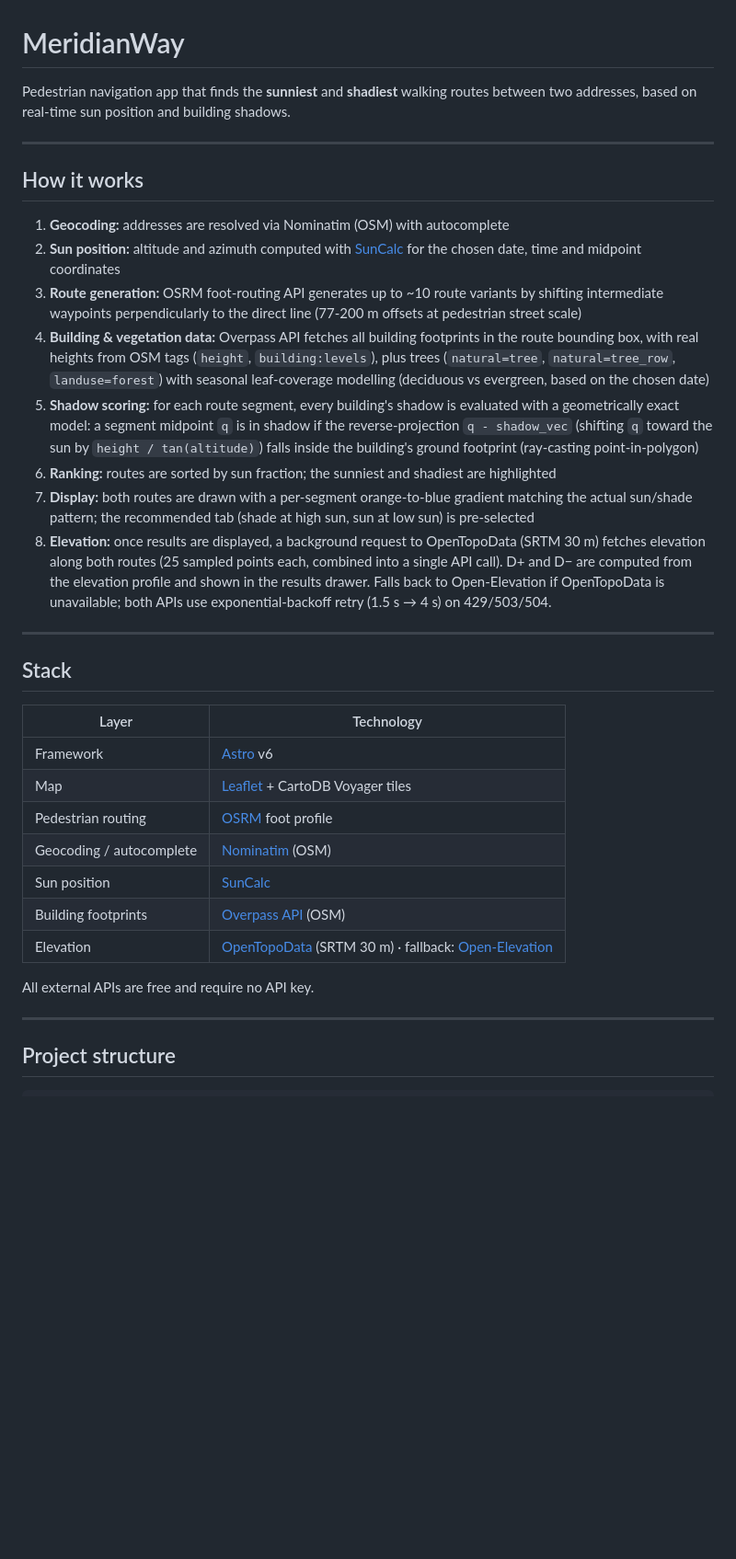
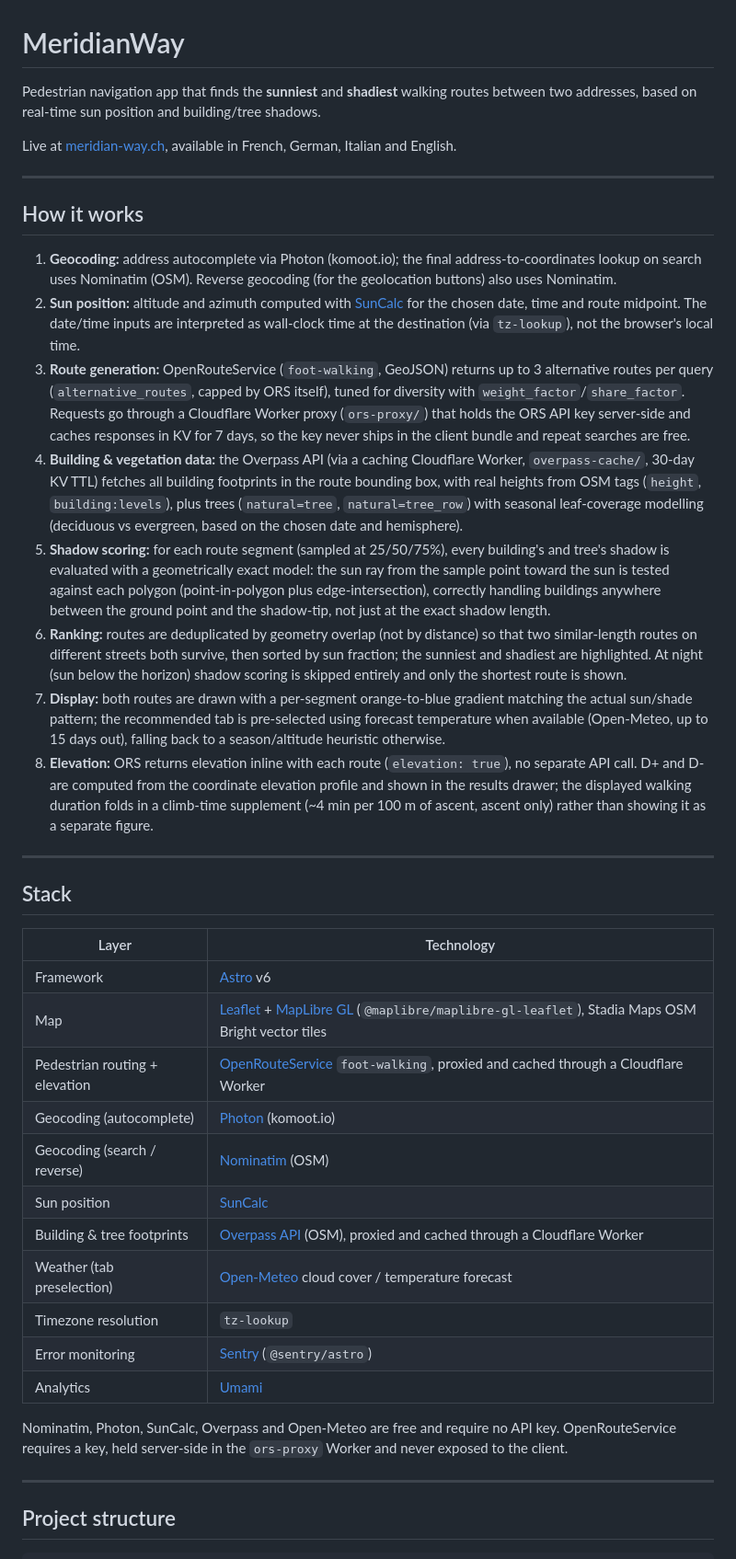
Before and after one commit to paultursuru/meridian, a Markdown page: README.md, the part around one of its changes. Shown at 92% size. GitHub-like rendering; blank space fills up the shorter version.

```diff
--- a/README.md
+++ b/README.md
@@ -1,19 +1,21 @@
 # MeridianWay
 
-Pedestrian navigation app that finds the **sunniest** and **shadiest** walking routes between two addresses, based on real-time sun position and building shadows.
+Pedestrian navigation app that finds the **sunniest** and **shadiest** walking routes between two addresses, based on real-time sun position and building/tree shadows.
+
+Live at [meridian-way.ch](https://meridian-way.ch), available in French, German, Italian and English.
 
 ---
 
 ## How it works
 
-1. **Geocoding:** addresses are resolved via Nominatim (OSM) with autocomplete
-2. **Sun position:** altitude and azimuth computed with [SunCalc](https://github.com/mourner/suncalc) for the chosen date, time and midpoint coordinates
-3. **Route generation:** OSRM foot-routing API generates up to ~10 route variants by shifting intermediate waypoints perpendicularly to the direct line (77-200 m offsets at pedestrian street scale)
-4. **Building & vegetation data:** Overpass API fetches all building footprints in the route bounding box, with real heights from OSM tags (`height`, `building:levels`), plus trees (`natural=tree`, `natural=tree_row`, `landuse=forest`) with seasonal leaf-coverage modelling (deciduous vs evergreen, based on the chosen date)
-5. **Shadow scoring:** for each route segment, every building's shadow is evaluated with a geometrically exact model: a segment midpoint `q` is in shadow if the reverse-projection `q - shadow_vec` (shifting `q` toward the sun by `height / tan(altitude)`) falls inside the building's ground footprint (ray-casting point-in-polygon)
-6. **Ranking:** routes are sorted by sun fraction; the sunniest and shadiest are highlighted
-7. **Display:** both routes are drawn with a per-segment orange-to-blue gradient matching the actual sun/shade pattern; the recommended tab (shade at high sun, sun at low sun) is pre-selected
-8. **Elevation:** once results are displayed, a background request to OpenTopoData (SRTM 30 m) fetches elevation along both routes (25 sampled points each, combined into a single API call). D+ and D− are computed from the elevation profile and shown in the results drawer. Falls back to Open-Elevation if OpenTopoData is unavailable; both APIs use exponential-backoff retry (1.5 s → 4 s) on 429/503/504.
+1. **Geocoding:** address autocomplete via Photon (komoot.io); the final address-to-coordinates lookup on search uses Nominatim (OSM). Reverse geocoding (for the geolocation buttons) also uses Nominatim.
+2. **Sun position:** altitude and azimuth computed with [SunCalc](https://github.com/mourner/suncalc) for the chosen date, time and route midpoint. The date/time inputs are interpreted as wall-clock time at the destination (via `tz-lookup`), not the browser's local time.
+3. **Route generation:** OpenRouteService (`foot-walking`, GeoJSON) returns up to 3 alternative routes per query (`alternative_routes`, capped by ORS itself), tuned for diversity with `weight_factor`/`share_factor`. Requests go through a Cloudflare Worker proxy (`ors-proxy/`) that holds the ORS API key server-side and caches responses in KV for 7 days, so the key never ships in the client bundle and repeat searches are free.
+4. **Building & vegetation data:** the Overpass API (via a caching Cloudflare Worker, `overpass-cache/`, 30-day KV TTL) fetches all building footprints in the route bounding box, with real heights from OSM tags (`height`, `building:levels`), plus trees (`natural=tree`, `natural=tree_row`) with seasonal leaf-coverage modelling (deciduous vs evergreen, based on the chosen date and hemisphere).
+5. **Shadow scoring:** for each route segment (sampled at 25/50/75%), every building's and tree's shadow is evaluated with a geometrically exact model: the sun ray from the sample point toward the sun is tested against each polygon (point-in-polygon plus edge-intersection), correctly handling buildings anywhere between the ground point and the shadow-tip, not just at the exact shadow length.
+6. **Ranking:** routes are deduplicated by geometry overlap (not by distance) so that two similar-length routes on different streets both survive, then sorted by sun fraction; the sunniest and shadiest are highlighted. At night (sun below the horizon) shadow scoring is skipped entirely and only the shortest route is shown.
+7. **Display:** both routes are drawn with a per-segment orange-to-blue gradient matching the actual sun/shade pattern; the recommended tab is pre-selected using forecast temperature when available (Open-Meteo, up to 15 days out), falling back to a season/altitude heuristic otherwise.
+8. **Elevation:** ORS returns elevation inline with each route (`elevation: true`), no separate API call. D+ and D- are computed from the coordinate elevation profile and shown in the results drawer; the displayed walking duration folds in a climb-time supplement (~4 min per 100 m of ascent, ascent only) rather than showing it as a separate figure.
 
 ---
 
@@ -22,14 +24,18 @@ Pedestrian navigation app that finds the **sunniest** and **shadiest** walking r
 | Layer | Technology |
 |---|---|
 | Framework | [Astro](https://astro.build) v6 |
-| Map | [Leaflet](https://leafletjs.com) + CartoDB Voyager tiles |
-| Pedestrian routing | [OSRM](https://routing.openstreetmap.de) foot profile |
-| Geocoding / autocomplete | [Nominatim](https://nominatim.org) (OSM) |
+| Map | [Leaflet](https://leafletjs.com) + [MapLibre GL](https://maplibre.org) (`@maplibre/maplibre-gl-leaflet`), Stadia Maps OSM Bright vector tiles |
+| Pedestrian routing + elevation | [OpenRouteService](https://openrouteservice.org) `foot-walking`, proxied and cached through a Cloudflare Worker |
+| Geocoding (autocomplete) | [Photon](https://photon.komoot.io) (komoot.io) |
+| Geocoding (search / reverse) | [Nominatim](https://nominatim.org) (OSM) |
 | Sun position | [SunCalc](https://github.com/mourner/suncalc) |
-| Building footprints | [Overpass API](https://overpass-api.de) (OSM) |
-| Elevation | [OpenTopoData](https://www.opentopodata.org) (SRTM 30 m) · fallback: [Open-Elevation](https://open-elevation.com) |
+| Building & tree footprints | [Overpass API](https://overpass-api.de) (OSM), proxied and cached through a Cloudflare Worker |
+| Weather (tab preselection) | [Open-Meteo](https://open-meteo.com) cloud cover / temperature forecast |
+| Timezone resolution | `tz-lookup` |
+| Error monitoring | [Sentry](https://sentry.io) (`@sentry/astro`) |
+| Analytics | [Umami](https://umami.is) |
 
-All external APIs are free and require no API key.
+Nominatim, Photon, SunCalc, Overpass and Open-Meteo are free and require no API key. OpenRouteService requires a key, held server-side in the `ors-proxy` Worker and never exposed to the client.
 
 ---
 
```
Also changed, not shown: other parts of README.md (+52 -28 lines).
